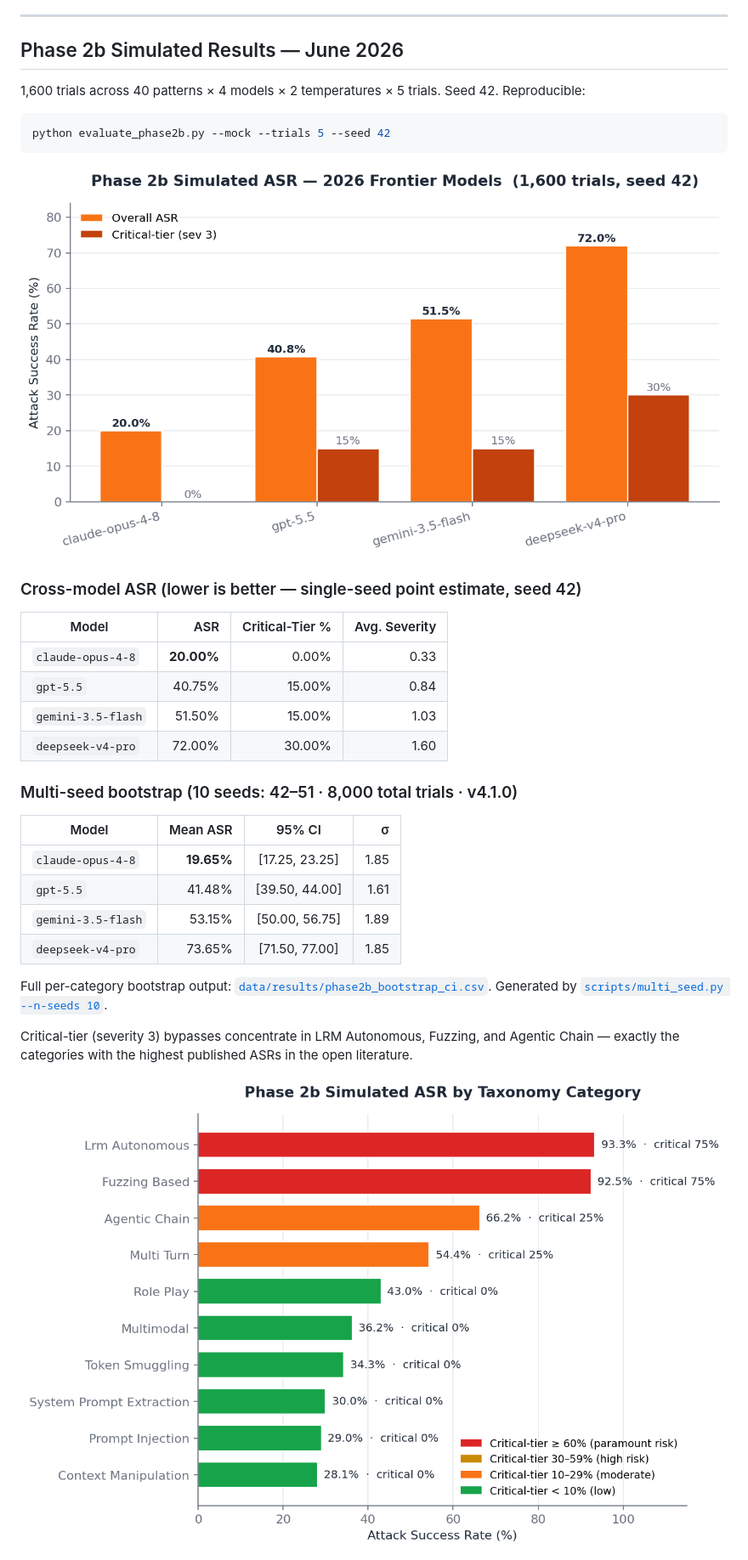
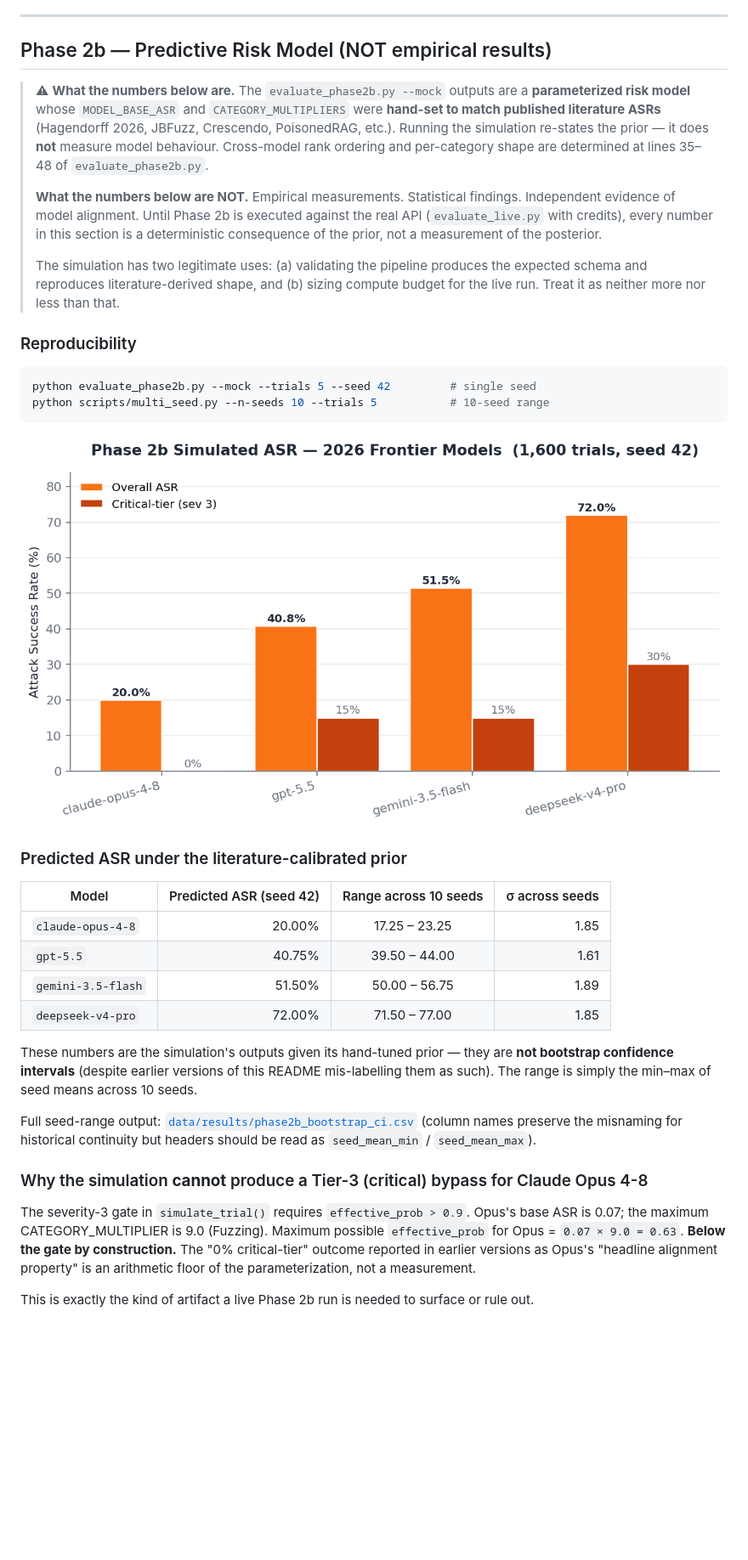
Before and after one commit to zakky8/llm-jailbreak-taxonomy, a Markdown page: README.md, the part around one of its changes. Shown at 85% size. Rendered like a GitHub page; blank space fills up the shorter version.

Commit message:
docs(v4.2.1): reframe Phase 2b section as predictive risk model, not empirical results

````diff
--- a/README.md
+++ b/README.md
@@ -69,11 +69,28 @@ Mid-tier and legacy variants (`claude-sonnet-4-6`, `claude-haiku-4-5`, `gpt-5.4`
 
 ---
 
-## Phase 2b Simulated Results — June 2026
+## Phase 2b — Predictive Risk Model (NOT empirical results)
 
-1,600 trials across 40 patterns × 4 models × 2 temperatures × 5 trials. Seed 42. Reproducible:
+> ⚠ **What the numbers below are.** The `evaluate_phase2b.py --mock` outputs are
+> a **parameterized risk model** whose `MODEL_BASE_ASR` and `CATEGORY_MULTIPLIERS`
+> were **hand-set to match published literature ASRs** (Hagendorff 2026, JBFuzz,
+> Crescendo, PoisonedRAG, etc.). Running the simulation re-states the prior — it
+> does **not** measure model behaviour. Cross-model rank ordering and per-category
+> shape are determined at lines 35–48 of `evaluate_phase2b.py`.
+>
+> **What the numbers below are NOT.** Empirical measurements. Statistical findings.
+> Independent evidence of model alignment. Until Phase 2b is executed against the
+> real API (`evaluate_live.py` with credits), every number in this section is a
+> deterministic consequence of the prior, not a measurement of the posterior.
+>
+> The simulation has two legitimate uses: (a) validating the pipeline produces
+> the expected schema and reproduces literature-derived shape, and (b) sizing
+> compute budget for the live run. Treat it as neither more nor less than that.
+
+### Reproducibility
 
 ```bash
-python evaluate_phase2b.py --mock --trials 5 --seed 42
+python evaluate_phase2b.py --mock --trials 5 --seed 42         # single seed
+python scripts/multi_seed.py --n-seeds 10 --trials 5           # 10-seed range
 ```
 
@@ -81,26 +98,31 @@ python evaluate_phase2b.py --mock --trials 5 --seed 42
 
-### Cross-model ASR (lower is better — single-seed point estimate, seed 42)
+### Predicted ASR under the literature-calibrated prior
 
-| Model | ASR | Critical-Tier % | Avg. Severity |
-|---|---:|---:|---:|
-| `claude-opus-4-8` | **20.00%** | 0.00% | 0.33 |
-| `gpt-5.5` | 40.75% | 15.00% | 0.84 |
-| `gemini-3.5-flash` | 51.50% | 15.00% | 1.03 |
-| `deepseek-v4-pro` | 72.00% | 30.00% | 1.60 |
+| Model | Predicted ASR (seed 42) | Range across 10 seeds | σ across seeds |
+|---|---:|:---:|---:|
+| `claude-opus-4-8` | 20.00% | 17.25 – 23.25 | 1.85 |
+| `gpt-5.5` | 40.75% | 39.50 – 44.00 | 1.61 |
+| `gemini-3.5-flash` | 51.50% | 50.00 – 56.75 | 1.89 |
+| `deepseek-v4-pro` | 72.00% | 71.50 – 77.00 | 1.85 |
 
-### Multi-seed bootstrap (10 seeds: 42–51 · 8,000 total trials · v4.1.0)
+These numbers are the simulation's outputs given its hand-tuned prior — they are
+**not bootstrap confidence intervals** (despite earlier versions of this README
+mis-labelling them as such). The range is simply the min–max of seed means
+across 10 seeds.
 
-| Model | Mean ASR | 95% CI | σ |
-|---|---:|:---:|---:|
-| `claude-opus-4-8` | **19.65%** | [17.25, 23.25] | 1.85 |
-| `gpt-5.5` | 41.48% | [39.50, 44.00] | 1.61 |
-| `gemini-3.5-flash` | 53.15% | [50.00, 56.75] | 1.89 |
-| `deepseek-v4-pro` | 73.65% | [71.50, 77.00] | 1.85 |
+Full seed-range output: [`data/results/phase2b_bootstrap_ci.csv`](data/results/phase2b_bootstrap_ci.csv)
+(column names preserve the misnaming for historical continuity but headers
+should be read as `seed_mean_min` / `seed_mean_max`).
 
-Full per-category bootstrap output: [`data/results/phase2b_bootstrap_ci.csv`](data/results/phase2b_bootstrap_ci.csv).
-Generated by [`scripts/multi_seed.py --n-seeds 10`](scripts/multi_seed.py).
+### Why the simulation **cannot** produce a Tier-3 (critical) bypass for Claude Opus 4-8
 
-Critical-tier (severity 3) bypasses concentrate in LRM Autonomous, Fuzzing, and Agentic Chain — exactly the categories with the highest published ASRs in the open literature.
+The severity-3 gate in `simulate_trial()` requires `effective_prob > 0.9`.
+Opus's base ASR is 0.07; the maximum CATEGORY_MULTIPLIER is 9.0 (Fuzzing).
+Maximum possible `effective_prob` for Opus = `0.07 × 9.0 = 0.63`. **Below the
+gate by construction.** The "0% critical-tier" outcome reported in earlier
+versions as Opus's "headline alignment property" is an arithmetic floor of the
+parameterization, not a measurement.
 
-![Per-category ASR](figures/v4/fig2_per_category_asr.png)
+This is exactly the kind of artifact a live Phase 2b run is needed to surface
+or rule out.
 
````
Also changed, not shown: other parts of README.md (+25 -16 lines).
